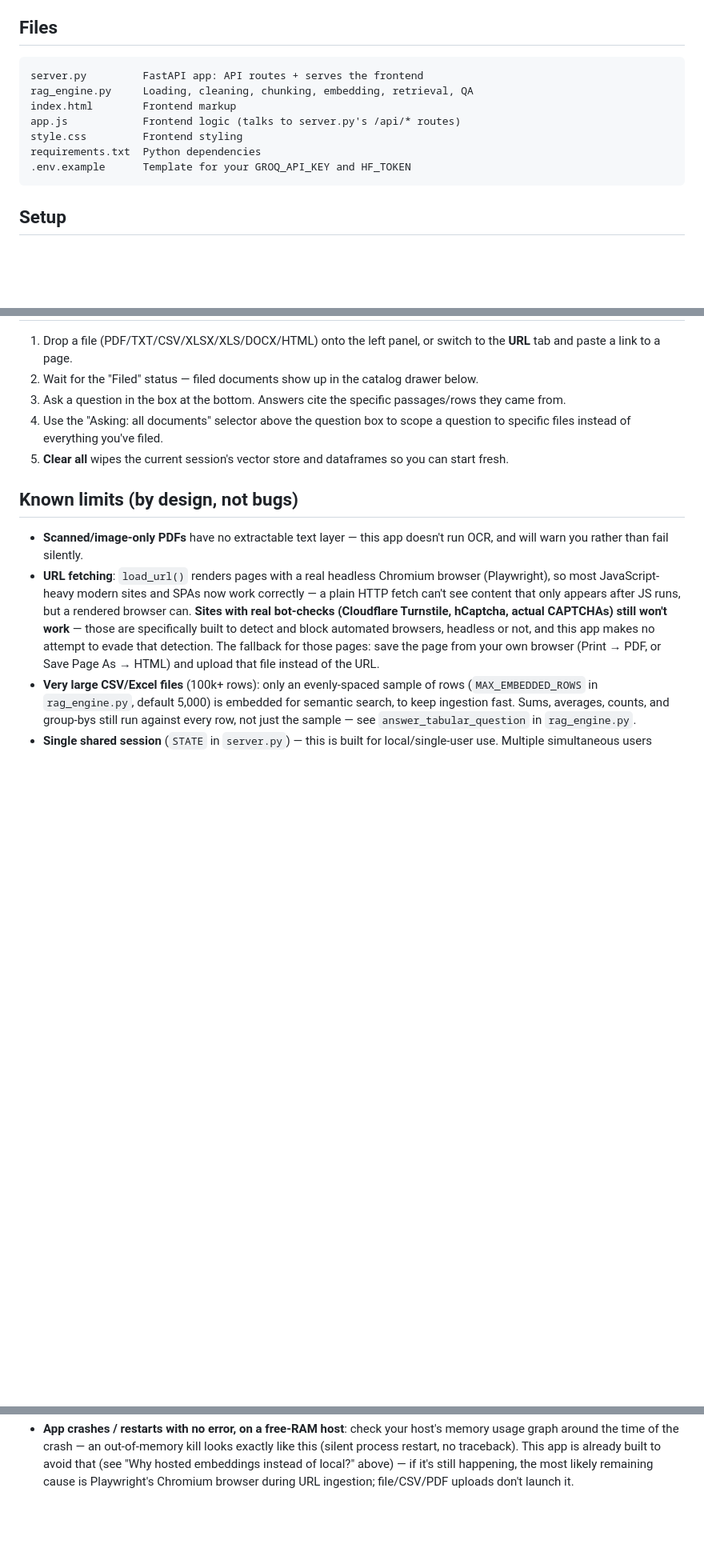
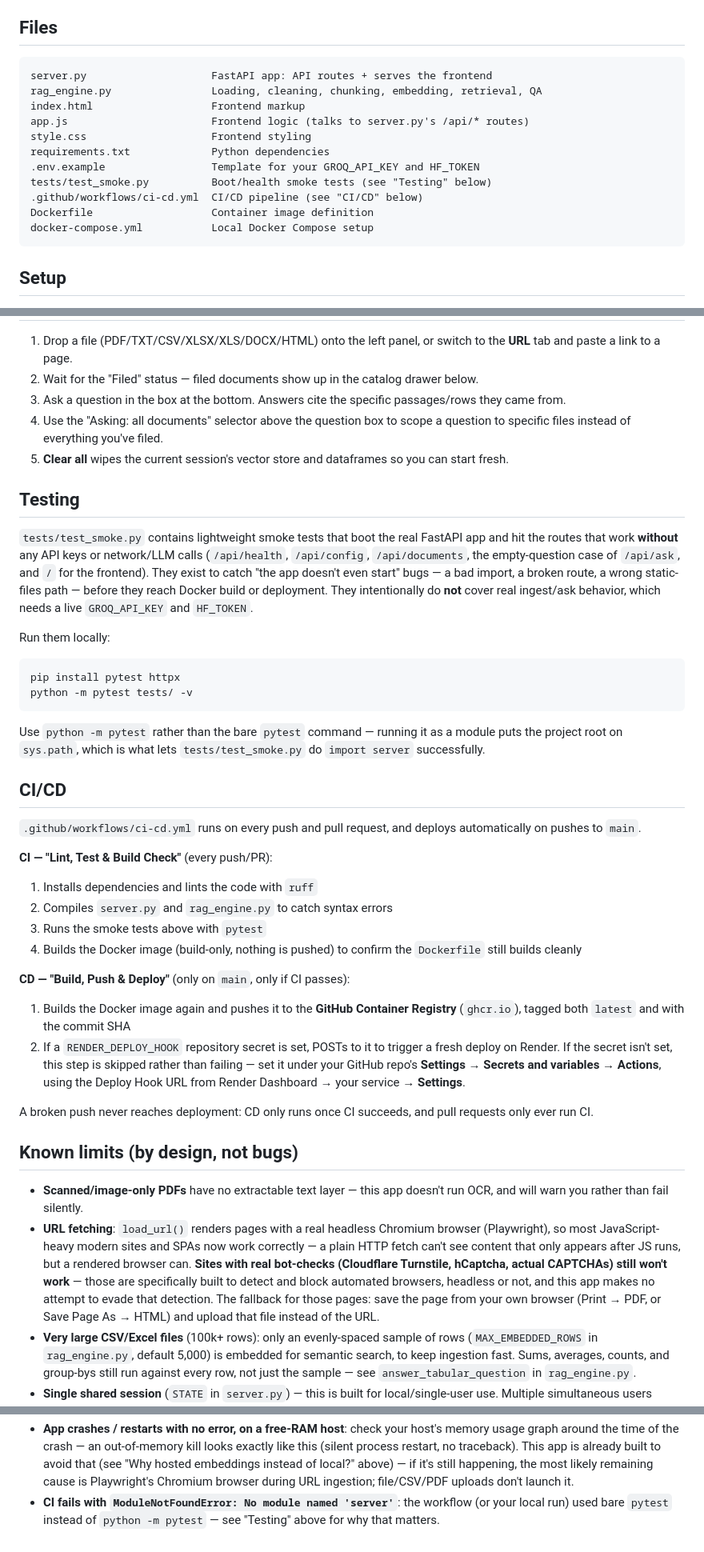
Before and after one commit to mousamrahangdale/rag-reading-room, a Markdown page: README.md, 3 parts joined by grey strips. Shown at 80% size. Drawn GitHub-style; blank space fills up the shorter version.

````diff
--- a/README.md
+++ b/README.md
@@ -9,13 +9,17 @@ from an open-weight model served via Groq's API.
 ## Files
 
 ```
-server.py         FastAPI app: API routes + serves the frontend
-rag_engine.py     Loading, cleaning, chunking, embedding, retrieval, QA
-index.html        Frontend markup
-app.js            Frontend logic (talks to server.py's /api/* routes)
-style.css         Frontend styling
-requirements.txt  Python dependencies
-.env.example      Template for your GROQ_API_KEY and HF_TOKEN
+server.py                    FastAPI app: API routes + serves the frontend
+rag_engine.py                Loading, cleaning, chunking, embedding, retrieval, QA
+index.html                   Frontend markup
+app.js                       Frontend logic (talks to server.py's /api/* routes)
+style.css                    Frontend styling
+requirements.txt             Python dependencies
+.env.example                 Template for your GROQ_API_KEY and HF_TOKEN
+tests/test_smoke.py          Boot/health smoke tests (see "Testing" below)
+.github/workflows/ci-cd.yml  CI/CD pipeline (see "CI/CD" below)
+Dockerfile                   Container image definition
+docker-compose.yml           Local Docker Compose setup
 ```
 
 ## Setup
@@ -152,6 +156,53 @@ call. Needs `HF_TOKEN` set (see "Setup" above).
 5. **Clear all** wipes the current session's vector store and dataframes
    so you can start fresh.
 
+## Testing
+
+`tests/test_smoke.py` contains lightweight smoke tests that boot the
+real FastAPI app and hit the routes that work **without** any API keys
+or network/LLM calls (`/api/health`, `/api/config`, `/api/documents`,
+the empty-question case of `/api/ask`, and `/` for the frontend). They
+exist to catch "the app doesn't even start" bugs — a bad import, a
+broken route, a wrong static-files path — before they reach Docker
+build or deployment. They intentionally do **not** cover real
+ingest/ask behavior, which needs a live `GROQ_API_KEY` and `HF_TOKEN`.
+
+Run them locally:
+
+```bash
+pip install pytest httpx
+python -m pytest tests/ -v
+```
+
+Use `python -m pytest` rather than the bare `pytest` command — running
+it as a module puts the project root on `sys.path`, which is what lets
+`tests/test_smoke.py` do `import server` successfully.
+
+## CI/CD
+
+`.github/workflows/ci-cd.yml` runs on every push and pull request, and
+deploys automatically on pushes to `main`.
+
+**CI — "Lint, Test & Build Check"** (every push/PR):
+1. Installs dependencies and lints the code with `ruff`
+2. Compiles `server.py` and `rag_engine.py` to catch syntax errors
+3. Runs the smoke tests above with `pytest`
+4. Builds the Docker image (build-only, nothing is pushed) to confirm
+   the `Dockerfile` still builds cleanly
+
+**CD — "Build, Push & Deploy"** (only on `main`, only if CI passes):
+1. Builds the Docker image again and pushes it to the **GitHub
+   Container Registry** (`ghcr.io`), tagged both `latest` and with the
+   commit SHA
+2. If a `RENDER_DEPLOY_HOOK` repository secret is set, POSTs to it to
+   trigger a fresh deploy on Render. If the secret isn't set, this step
+   is skipped rather than failing — set it under your GitHub repo's
+   **Settings → Secrets and variables → Actions**, using the Deploy
+   Hook URL from Render Dashboard → your service → **Settings**.
+
+A broken push never reaches deployment: CD only runs once CI succeeds,
+and pull requests only ever run CI.
+
 ## Known limits (by design, not bugs)
 
 - **Scanned/image-only PDFs** have no extractable text layer — this app
@@ -195,3 +246,6 @@ call. Needs `HF_TOKEN` set (see "Setup" above).
   embeddings instead of local?" above) — if it's still happening, the
   most likely remaining cause is Playwright's Chromium browser during URL
   ingestion; file/CSV/PDF uploads don't launch it.
+- **CI fails with `ModuleNotFoundError: No module named 'server'`**: the
+  workflow (or your local run) used bare `pytest` instead of `python -m
+  pytest` — see "Testing" above for why that matters.
````
